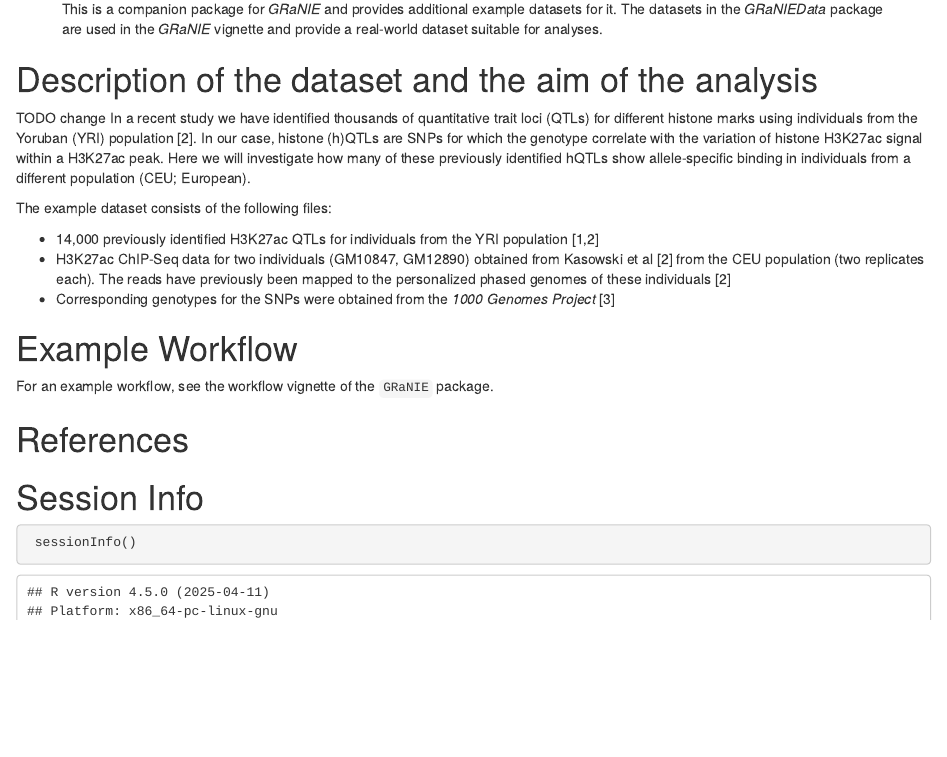
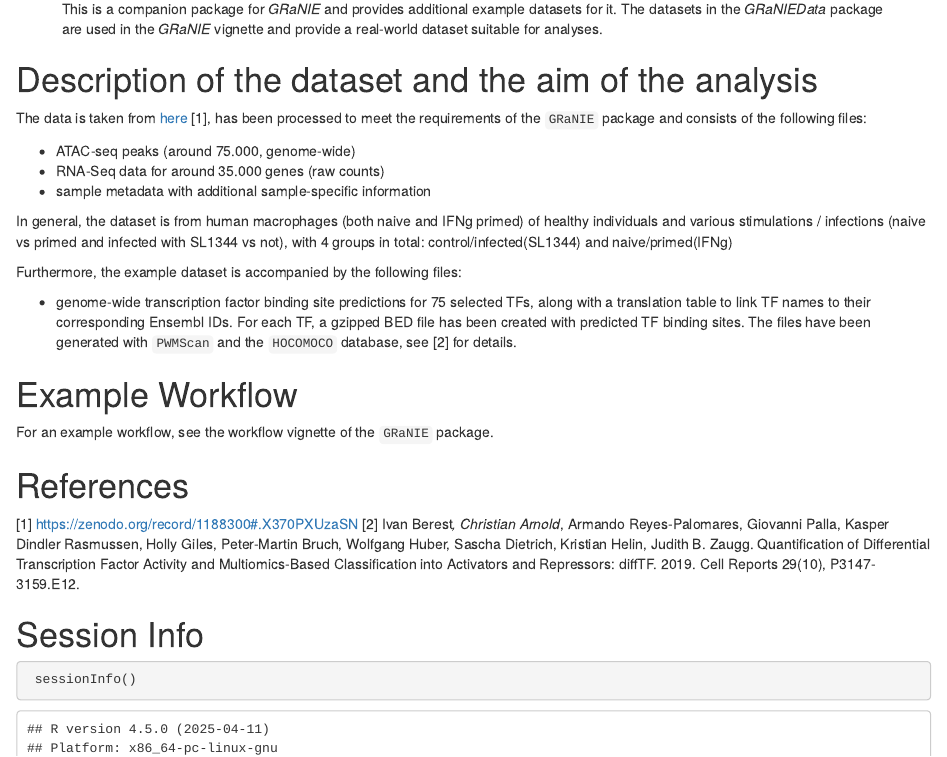
Before and after one commit to chrarnold/GRaNIEData, an R Markdown document (vignettes/GRNData.Rmd): the page in a window 1100 px wide, from 160 px down. Rendered offline with R 4.5, knitr and Pandoc, with nearby package versions; drawn as R Markdown's standard HTML page in place of the format the file asks for.

Commit message:
Clarified dataset details

```diff
--- a/vignettes/GRNData.Rmd
+++ b/vignettes/GRNData.Rmd
@@ -16,16 +16,18 @@ output:
 
 # Description of the dataset and the aim of the analysis
 
-TODO change
-In a recent study we have identified thousands of quantitative trait loci (QTLs) for different histone marks using individuals from the Yoruban (YRI) population [2]. In our case, histone (h)QTLs are SNPs for which the genotype correlate with the variation of histone H3K27ac signal within a H3K27ac peak. Here we will investigate how many of these previously identified hQTLs show allele-specific binding in individuals from a different population (CEU; European).
+The data is taken from [here](https://zenodo.org/record/1188300#.X370PXUzaSN) [1], has been processed to meet the requirements of the `GRaNIE` package and consists of the following files:
+
+* ATAC-seq peaks (around 75.000, genome-wide)
+* RNA-Seq data for around 35.000 genes (raw counts)
+* sample metadata with additional sample-specific information
+
+In general, the dataset is from human macrophages (both naive and IFNg primed) of healthy individuals and various stimulations / infections (naive vs primed and infected with SL1344 vs not), with 4 groups in total: control/infected(SL1344) and naive/primed(IFNg)
 
 
-The example dataset consists of the following files:
+Furthermore, the example dataset is accompanied by the following files:
 
-* 14,000 previously identified H3K27ac QTLs for individuals from the YRI population [1,2]
-* H3K27ac ChIP-Seq data for two individuals (GM10847, GM12890) obtained from Kasowski et al [2] from the CEU population (two replicates each). The reads have previously been mapped to the personalized phased genomes of these individuals [2]
-* Corresponding genotypes for the SNPs were obtained from the *1000 Genomes Project* [3]
-
+* genome-wide transcription factor binding site predictions for 75 selected TFs, along with a translation table to link TF names to their corresponding Ensembl IDs. For each TF, a gzipped BED file has been created with predicted TF binding sites. The files have been generated with `PWMScan` and the `HOCOMOCO` database, see [2] for details.
 
 
 # Example Workflow
@@ -34,7 +36,8 @@ For an example workflow, see the workflow vignette of the `GRaNIE` package.
 
 
 # References
-
+[1] https://zenodo.org/record/1188300#.X370PXUzaSN
+[2] Ivan Berest*, Christian Arnold*, Armando Reyes-Palomares, Giovanni Palla, Kasper Dindler Rasmussen, Holly Giles, Peter-Martin Bruch, Wolfgang Huber, Sascha Dietrich, Kristian Helin, Judith B. Zaugg. Quantification of Differential Transcription Factor Activity and Multiomics-Based Classification into Activators and Repressors: diffTF. 2019. Cell Reports 29(10), P3147-3159.E12.
 
 # Session Info
 
```
Also changed, not shown: 1 other file.
